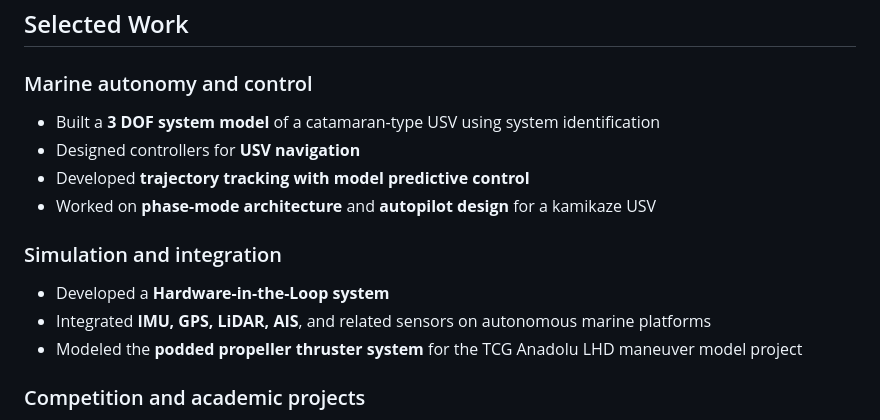
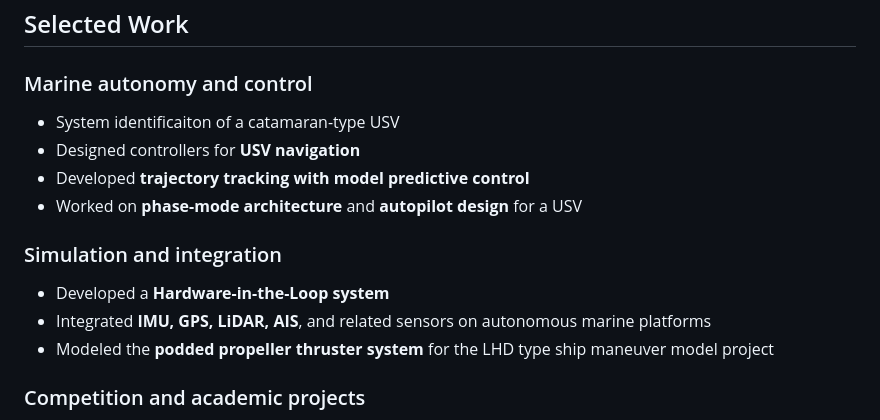
Before and after one commit to ferhannb/ferhannb, a Markdown page: README.md, the part around the change. Rendered like a GitHub page.

Commit message:
Update profile README

```diff
--- a/README.md
+++ b/README.md
@@ -44,15 +44,15 @@ I am currently a **Research Fellow at the University of Genoa**, developing simu
 ## Selected Work
 
 ### Marine autonomy and control
-- Built a **3 DOF system model** of a catamaran-type USV using system identification
+- System identificaiton of a catamaran-type USV
 - Designed controllers for **USV navigation**
 - Developed **trajectory tracking with model predictive control**
-- Worked on **phase-mode architecture** and **autopilot design** for a kamikaze USV
+- Worked on **phase-mode architecture** and **autopilot design** for a USV
 
 ### Simulation and integration
 - Developed a **Hardware-in-the-Loop system**
 - Integrated **IMU, GPS, LiDAR, AIS**, and related sensors on autonomous marine platforms
-- Modeled the **podded propeller thruster system** for the TCG Anadolu LHD maneuver model project
+- Modeled the **podded propeller thruster system** for the LHD type ship maneuver model project
 
 ### Competition and academic projects
 - Supported the **ITU Autonomous Sailing Team** for RobotX Sydney 2022
```
